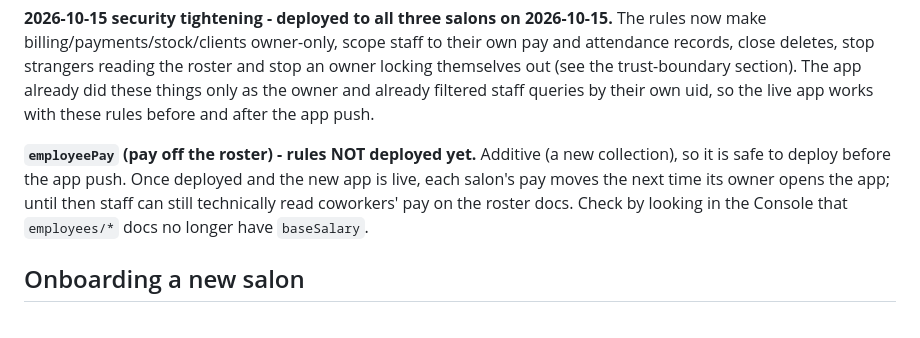
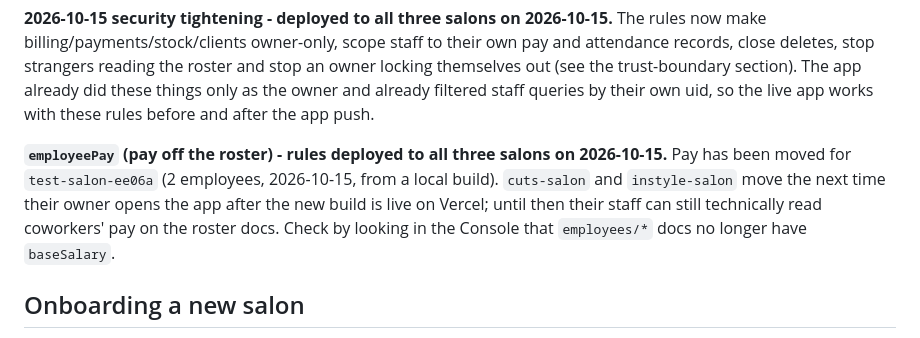
Before and after one commit to connect-inferno/Cuts-Salon, a Markdown page: CLAUDE.md, the part around the change. GitHub-like rendering.

Commit message:
docs: record the employeePay deploy and move
Co-Authored-By: Claude Opus 5.5 <noreply@anthropic.com>

```diff
--- a/CLAUDE.md
+++ b/CLAUDE.md
@@ -179,12 +179,13 @@ the trust-boundary section). The app already did these things only as the
 owner and already filtered staff queries by their own uid, so the live app
 works with these rules before and after the app push.
 
-**`employeePay` (pay off the roster) - rules NOT deployed yet.** Additive
-(a new collection), so it is safe to deploy before the app push. Once
-deployed and the new app is live, each salon's pay moves the next time its
-owner opens the app; until then staff can still technically read
-coworkers' pay on the roster docs. Check by looking in the Console that
-`employees/*` docs no longer have `baseSalary`.
+**`employeePay` (pay off the roster) - rules deployed to all three salons
+on 2026-10-15.** Pay has been moved for `test-salon-ee06a` (2 employees,
+2026-10-15, from a local build). `cuts-salon` and `instyle-salon` move the
+next time their owner opens the app after the new build is live on Vercel;
+until then their staff can still technically read coworkers' pay on the
+roster docs. Check by looking in the Console that `employees/*` docs no
+longer have `baseSalary`.
 
 ## Onboarding a new salon
 
```
